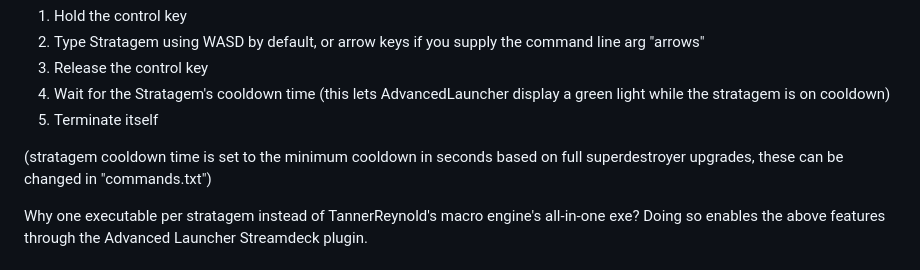
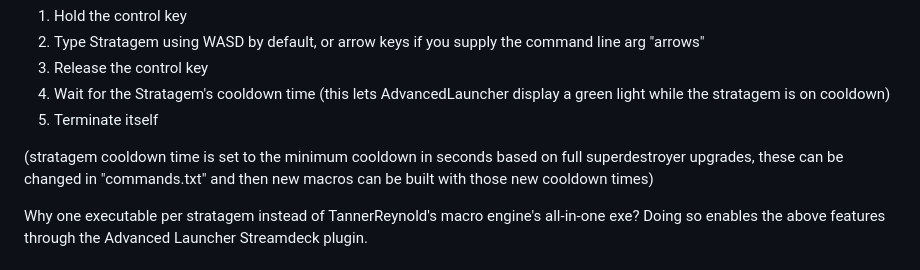
Before and after one commit to h4rm0n1c/stratagema, a Markdown page: README.md, the part around the change. GitHub-like rendering.

Commit message:
Update README.md
make it clear that commands.txt only works if you rebuild the macros with stratagema.exe

```diff
--- a/README.md
+++ b/README.md
@@ -17,7 +17,7 @@ On execution a stratagem executable will:
 4. Wait for the Stratagem's cooldown time (this lets AdvancedLauncher display a green light while the stratagem is on cooldown)
 5. Terminate itself
 
-(stratagem cooldown time is set to the minimum cooldown in seconds based on full superdestroyer upgrades, these can be changed in "commands.txt")
+(stratagem cooldown time is set to the minimum cooldown in seconds based on full superdestroyer upgrades, these can be changed in "commands.txt" and then new macros can be built with those new cooldown times)
 
 Why one executable per stratagem instead of TannerReynold's macro engine's all-in-one exe?
 Doing so enables the above features through the Advanced Launcher Streamdeck plugin.
```
